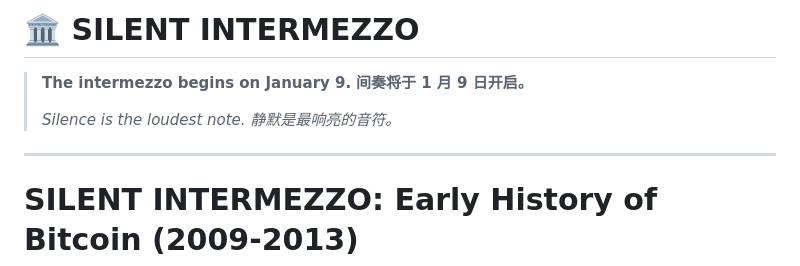
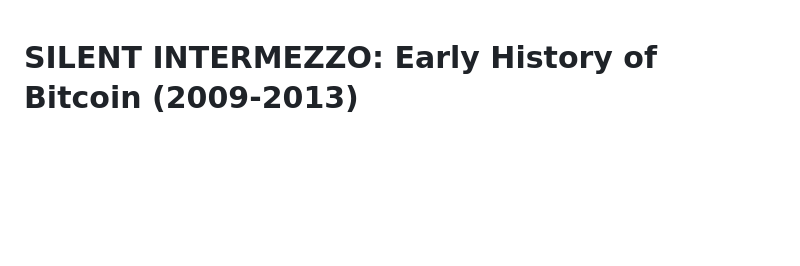
Before and after one commit to SilentIntermezzo/silentintermezzo.github.io, a Markdown page: README.md, the part around the change. Rendered like a GitHub page; blank space fills up the shorter version.

```diff
--- a/README.md
+++ b/README.md
@@ -1,12 +1,3 @@
-# 🏛️ SILENT INTERMEZZO
-
-> **The intermezzo begins on January 9.**
-> **间奏将于 1 月 9 日开启。**
->
-> *Silence is the loudest note. 静默是最响亮的音符。*
-
----
-
 
 # SILENT INTERMEZZO: Early History of Bitcoin (2009-2013)
 ### 寂静的间奏：比特币早期断代史 (2009-2013)
```
